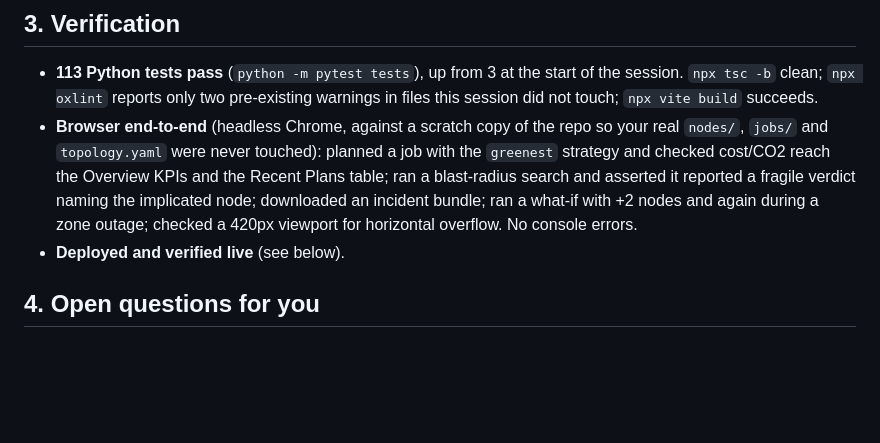
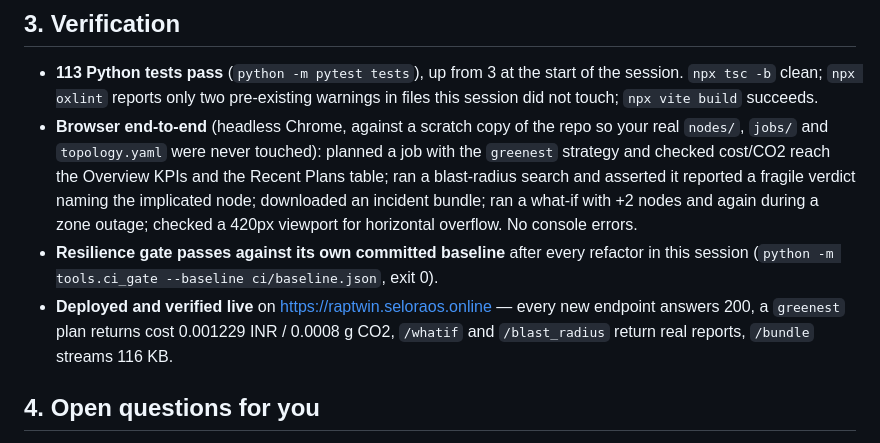
Before and after one commit to riaan-attar/raptwin, a Markdown page: WORKLOG.md, the part around the change. Rendered like a GitHub page; blank space fills up the shorter version.

Commit message:
Record verification results in the worklog

```diff
--- a/WORKLOG.md
+++ b/WORKLOG.md
@@ -233,7 +233,12 @@ noted it here.
   a fragile verdict naming the implicated node; downloaded an incident bundle;
   ran a what-if with +2 nodes and again during a zone outage; checked a 420px
   viewport for horizontal overflow. No console errors.
-- **Deployed and verified live** (see below).
+- **Resilience gate passes against its own committed baseline** after every
+  refactor in this session (`python -m tools.ci_gate --baseline ci/baseline.json`,
+  exit 0).
+- **Deployed and verified live** on https://raptwin.seloraos.online — every new
+  endpoint answers 200, a `greenest` plan returns cost 0.001229 INR / 0.0008 g CO2,
+  `/whatif` and `/blast_radius` return real reports, `/bundle` streams 116 KB.
 
 ## 4. Open questions for you
 
```
